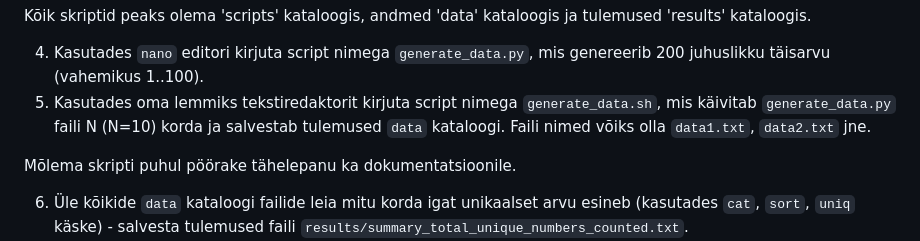
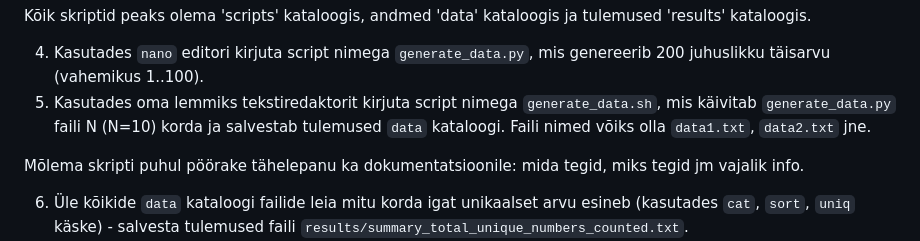
Before and after one commit to ImbiJ/Tarkvaraarenduse_ja_koodihalduse_kursus_2025, a Markdown page: Teemad/bash.md, the part around the change. Drawn GitHub-style.

Commit message:
Update bash.md
Väikesed lisandid

```diff
--- a/Teemad/bash.md
+++ b/Teemad/bash.md
@@ -1036,7 +1036,7 @@ Kõik skriptid peaks olema 'scripts' kataloogis, andmed 'data' kataloogis ja tul
 4. Kasutades `nano` editori kirjuta script nimega `generate_data.py`, mis genereerib 200 juhuslikku täisarvu (vahemikus 1..100).
 5. Kasutades oma lemmiks tekstiredaktorit kirjuta script nimega `generate_data.sh`, mis käivitab `generate_data.py` faili N (N=10) korda ja salvestab tulemused `data` kataloogi. Faili nimed võiks olla `data1.txt`, `data2.txt` jne.
 
-Mõlema skripti puhul pöörake tähelepanu ka dokumentatsioonile.
+Mõlema skripti puhul pöörake tähelepanu ka dokumentatsioonile: mida tegid, miks tegid jm vajalik info.
 
 6. Üle kõikide `data` kataloogi failide leia mitu korda igat unikaalset arvu esineb (kasutades `cat`, `sort`, `uniq` käske) - salvesta tulemused faili `results/summary_total_unique_numbers_counted.txt`.
 7. Muuda `readme.md` faili, lisades sinna lühikese kirjelduse oma bash eksperimendist, lisa sinna ka kõik kasutatud käsud.
```
